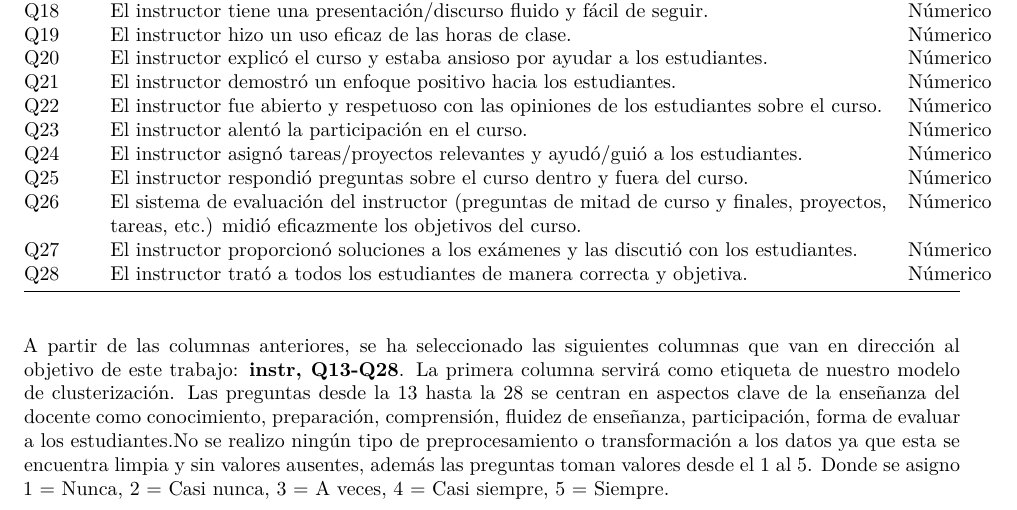
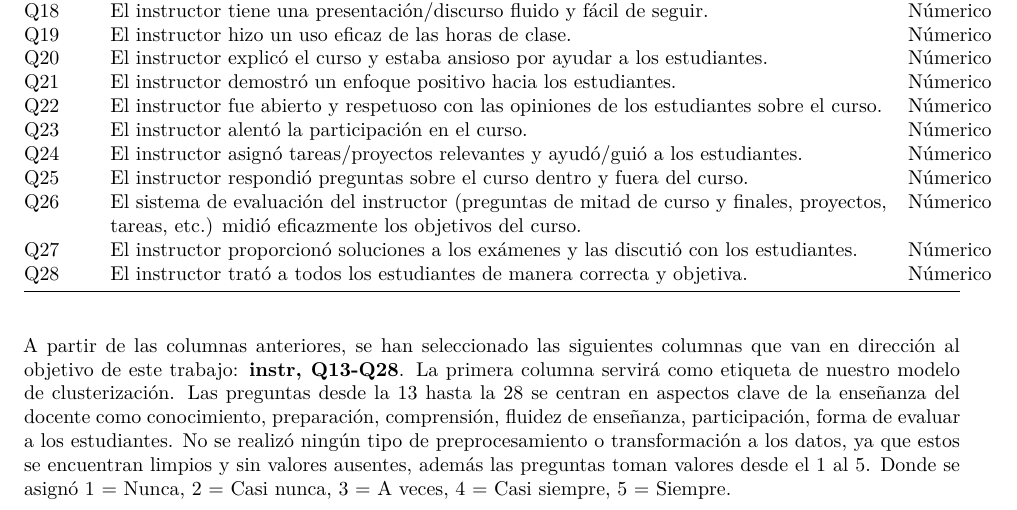
Before and after one commit to rhynzler/trabajo-final-aprendizaje-supervisado, an R Markdown document (informe-no-supervisado/informe2.Rmd): part of page 2 of 3, cut so that both start at the same text. Rendered offline with R 4.5, knitr and Pandoc, then LaTeX, with nearby package versions.

Commit message:
correcion

```diff
--- a/informe-no-supervisado/informe2.Rmd
+++ b/informe-no-supervisado/informe2.Rmd
@@ -121,7 +121,7 @@ columnas, las cuales son descritas en la siguiente tabla:
 
 : Columnas conjunto de datos
 
-A partir de las columnas anteriores, se ha seleccionado las siguientes columnas que van en dirección al objetivo de este trabajo: **instr, Q13-Q28**. La primera columna servirá como etiqueta de nuestro modelo de clusterización. Las preguntas desde la 13 hasta la 28 se centran en aspectos clave de la enseñanza del docente como conocimiento, preparación, comprensión, fluidez de enseñanza, participación, forma de evaluar a los estudiantes.No se realizo ningún tipo de preprocesamiento o transformación a los datos ya que esta se encuentra limpia y sin valores ausentes, además las preguntas toman valores desde el 1 al 5. Donde se asigno 1 = Nunca, 2 = Casi nunca, 3 = A veces, 4 = Casi siempre, 5 = Siempre.
+A partir de las columnas anteriores, se han seleccionado las siguientes columnas que van en dirección al objetivo de este trabajo: **instr, Q13-Q28**. La primera columna servirá como etiqueta de nuestro modelo de clusterización. Las preguntas desde la 13 hasta la 28 se centran en aspectos clave de la enseñanza del docente como conocimiento, preparación, comprensión, fluidez de enseñanza, participación, forma de evaluar a los estudiantes. No se realizó ningún tipo de preprocesamiento o transformación a los datos, ya que estos se encuentran limpios y sin valores ausentes, además las preguntas toman valores desde el 1 al 5. Donde se asignó 1 = Nunca, 2 = Casi nunca, 3 = A veces, 4 = Casi siempre, 5 = Siempre.
 
 # Metodología
 
```
